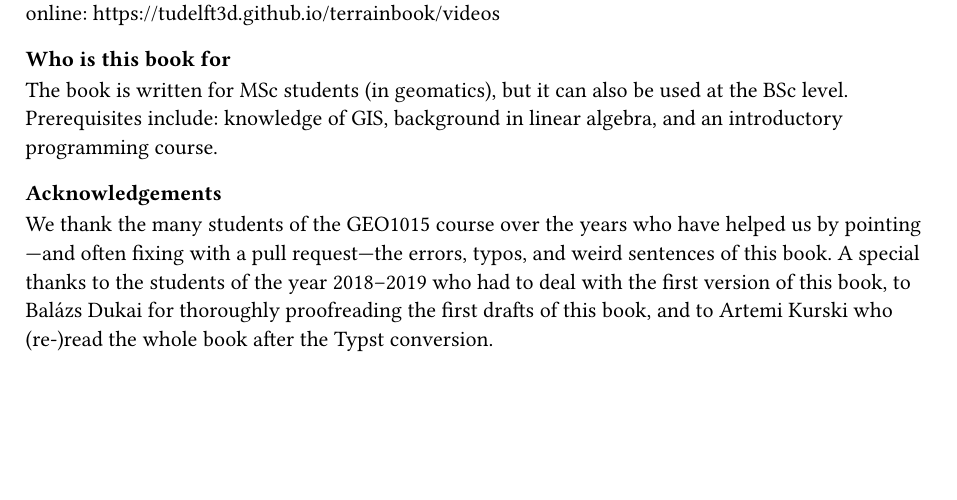
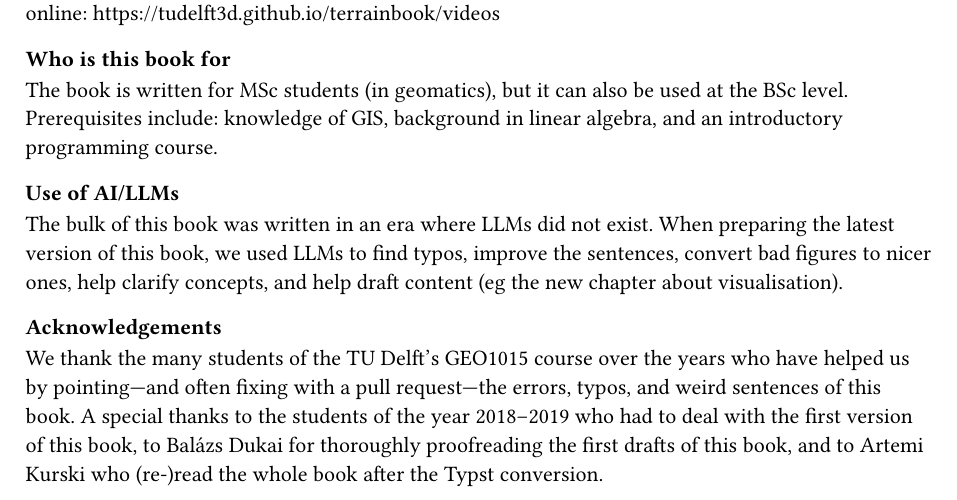
Before and after one commit to tudelft3d/terrainbook, a Typst document (front-back/preface.typ): part of the page, cut so that both start at the same text, the shorter picture padded with empty space. Compiled offline with Typst 0.15.

Commit message:
Add AI/LLM declaration

```diff
--- a/front-back/preface.typ
+++ b/front-back/preface.typ
@@ -22,6 +22,10 @@ Most of the chapters have a short video explaining the key concepts, and those a
 The book is written for MSc students (in geomatics), but it can also be used at the BSc level.
 Prerequisites include: knowledge of GIS, background in linear algebra, and an introductory programming course.
 
+==== Use of AI/LLMs
+The bulk of this book was written in an era where LLMs did not exist.
+When preparing the latest version of this book, we used LLMs to find typos, improve the sentences, convert bad figures to nicer ones, help clarify concepts, and help draft content (eg the new chapter about visualisation).
+
 ==== Acknowledgements
-We thank the many students of the GEO1015 course over the years who have helped us by pointing—and often fixing with a pull request—the errors, typos, and weird sentences of this book.
+We thank the many students of the TU Delft's GEO1015 course over the years who have helped us by pointing—and often fixing with a pull request—the errors, typos, and weird sentences of this book.
 A special thanks to the students of the year 2018--2019 who had to deal with the first version of this book, to Balázs Dukai for thoroughly proofreading the first drafts of this book, and to Artemi Kurski who (re-)read the whole book after the Typst conversion.
```
